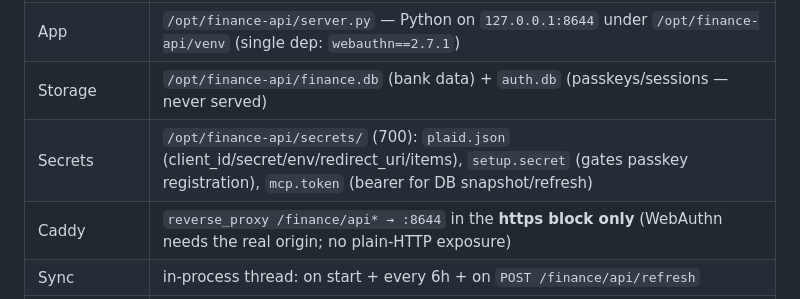
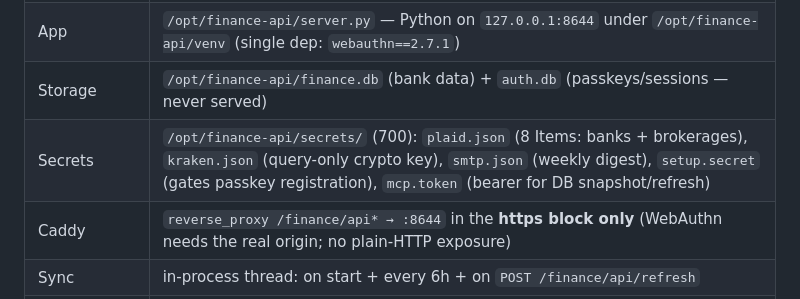
Before and after one commit to verma7/verma7.com, a Markdown page: HOSTING.md, the part around the change. Rendered like a GitHub page.

Commit message:
HOSTING.md: finance secrets now include kraken.json and smtp.json
Co-Authored-By: Claude Fable 5 <noreply@anthropic.com>

```diff
--- a/HOSTING.md
+++ b/HOSTING.md
@@ -178,7 +178,7 @@ SimpleFIN code path remains as fallback):
 | Service | `finance-api.service` (systemd, `Restart=always`, `MemoryMax=200M`, runs as user `finance`, hardened: `ProtectSystem=strict`) |
 | App | `/opt/finance-api/server.py` — Python on `127.0.0.1:8644` under `/opt/finance-api/venv` (single dep: `webauthn==2.7.1`) |
 | Storage | `/opt/finance-api/finance.db` (bank data) + `auth.db` (passkeys/sessions — never served) |
-| Secrets | `/opt/finance-api/secrets/` (700): `plaid.json` (client_id/secret/env/redirect_uri/items), `setup.secret` (gates passkey registration), `mcp.token` (bearer for DB snapshot/refresh) |
+| Secrets | `/opt/finance-api/secrets/` (700): `plaid.json` (8 Items: banks + brokerages), `kraken.json` (query-only crypto key), `smtp.json` (weekly digest), `setup.secret` (gates passkey registration), `mcp.token` (bearer for DB snapshot/refresh) |
 | Caddy | `reverse_proxy /finance/api* → :8644` in the **https block only** (WebAuthn needs the real origin; no plain-HTTP exposure) |
 | Sync | in-process thread: on start + every 6h + on `POST /finance/api/refresh` |
 | Weekly email | `finance-weekly.timer` Fri 18:00 PT → `server.py --weekly-email`; SMTP creds in `secrets/smtp.json` |
```
